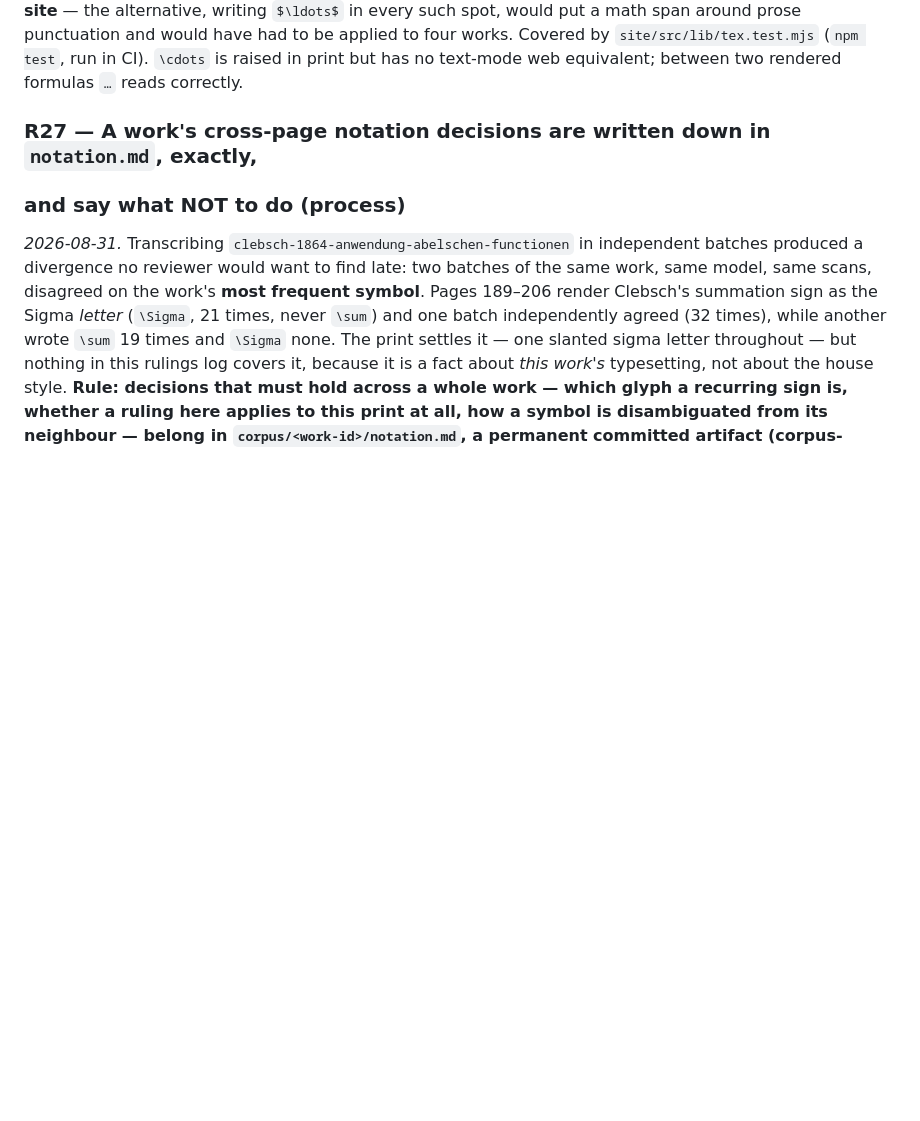
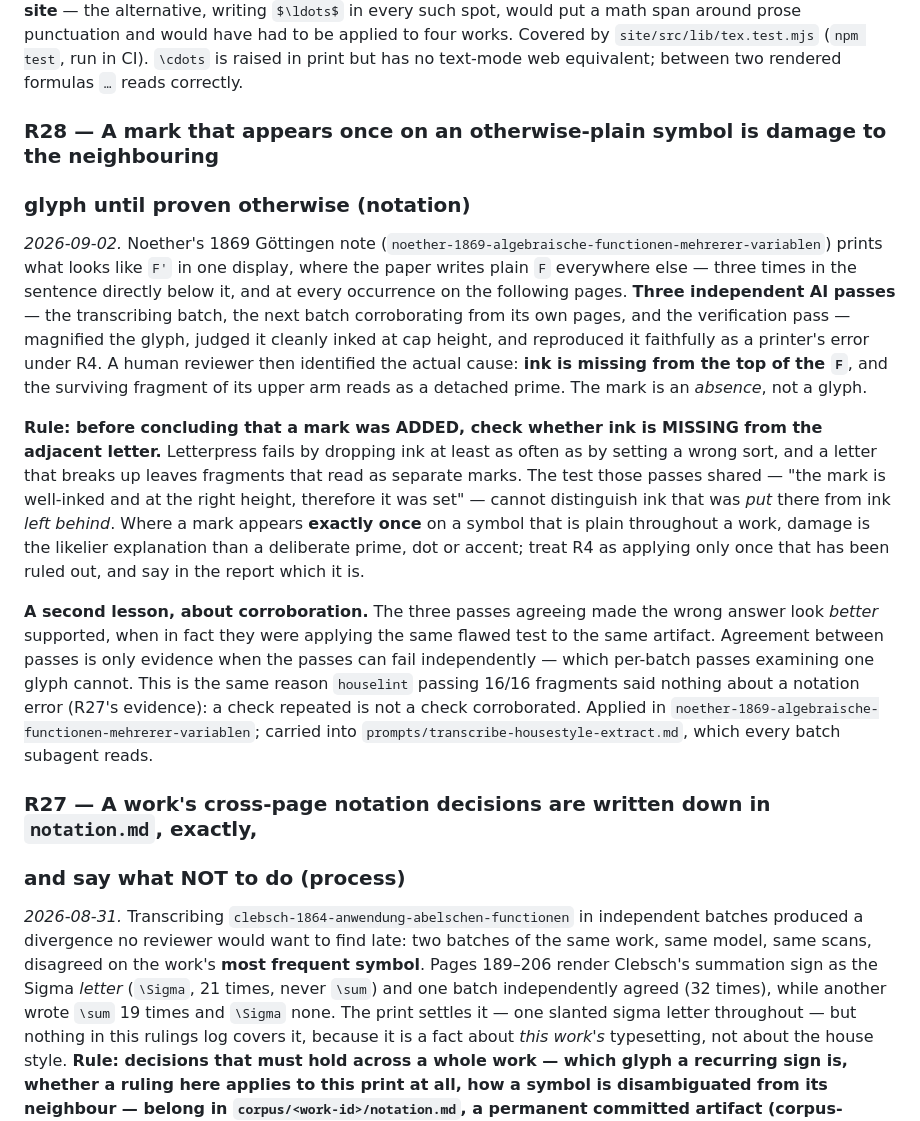
Before and after one commit to Davidwiskundige/readthemasters, a Markdown page: corpus/HOUSESTYLE.md, the part around the change. GitHub-like rendering; blank space fills up the shorter version.

Commit message:
Generalize the ink-loss lesson: HOUSESTYLE R28 and the batch extract
Noether 1869 p. 301 appears to set F' where the paper writes plain F
everywhere else. Three independent passes -- two transcribing batches and the
verification pass -- each judged it cleanly inked type and reproduced it under
R4. All three were wrong: ink is missing from the top of the F, and the
surviving fragment of its upper arm reads as a prime. The mark is an absence,
not a glyph.

R28 makes the rule general, because letterpress fails by dropping ink at least
as often as by setting a wrong sort: before concluding a mark was ADDED, check
whether ink is MISSING from the adjacent letter. Where a mark appears exactly
once on a symbol that is plain throughout a work, damage is likelier than a
deliberate prime.

R28 also records the second lesson, which is about corroboration rather than
about print: the three passes agreeing made the wrong answer look better
supported, when they were applying the same flawed test to the same artifact.
Agreement is evidence only when the passes can fail independently. That is the
same reason houselint passing 16/16 fragments said nothing about a notation
error -- a check repeated is not a check corroborated.

Carried into prompts/transcribe-housestyle-extract.md so every batch subagent
gets it, not just future readers of the rulings log.

Co-Authored-By: Claude Opus 5 <noreply@anthropic.com>
Signed-off-by: Davidwiskundige <davidvanderlugt@outlook.com>

```diff
--- a/corpus/HOUSESTYLE.md
+++ b/corpus/HOUSESTYLE.md
@@ -66,6 +66,33 @@ the work being bent around the site** — the alternative, writing `$\ldots$` in
 would put a math span around prose punctuation and would have had to be applied to four works.
 Covered by `site/src/lib/tex.test.mjs` (`npm test`, run in CI). `\cdots` is raised in print but has
 no text-mode web equivalent; between two rendered formulas `…` reads correctly.
+
+### R28 — A mark that appears once on an otherwise-plain symbol is damage to the neighbouring
+### glyph until proven otherwise (notation)
+*2026-09-02.* Noether's 1869 Göttingen note (`noether-1869-algebraische-functionen-mehrerer-variablen`)
+prints what looks like `F'` in one display, where the paper writes plain `F` everywhere else —
+three times in the sentence directly below it, and at every occurrence on the following pages.
+**Three independent AI passes** — the transcribing batch, the next batch corroborating from its own
+pages, and the verification pass — magnified the glyph, judged it cleanly inked at cap height, and
+reproduced it faithfully as a printer's error under R4. A human reviewer then identified the actual
+cause: **ink is missing from the top of the `F`**, and the surviving fragment of its upper arm reads
+as a detached prime. The mark is an *absence*, not a glyph.
+
+**Rule: before concluding that a mark was ADDED, check whether ink is MISSING from the adjacent
+letter.** Letterpress fails by dropping ink at least as often as by setting a wrong sort, and a
+letter that breaks up leaves fragments that read as separate marks. The test those passes shared —
+"the mark is well-inked and at the right height, therefore it was set" — cannot distinguish ink
+that was *put* there from ink *left behind*. Where a mark appears **exactly once** on a symbol that
+is plain throughout a work, damage is the likelier explanation than a deliberate prime, dot or
+accent; treat R4 as applying only once that has been ruled out, and say in the report which it is.
+
+**A second lesson, about corroboration.** The three passes agreeing made the wrong answer look
+*better* supported, when in fact they were applying the same flawed test to the same artifact.
+Agreement between passes is only evidence when the passes can fail independently — which per-batch
+passes examining one glyph cannot. This is the same reason `houselint` passing 16/16 fragments said
+nothing about a notation error (R27's evidence): a check repeated is not a check corroborated.
+Applied in `noether-1869-algebraische-functionen-mehrerer-variablen`; carried into
+`prompts/transcribe-housestyle-extract.md`, which every batch subagent reads.
 
 ### R27 — A work's cross-page notation decisions are written down in `notation.md`, exactly,
 ### and say what NOT to do (process)
```
Also changed, not shown: prompts/transcribe-housestyle-extract.md (+13 -0 lines).
